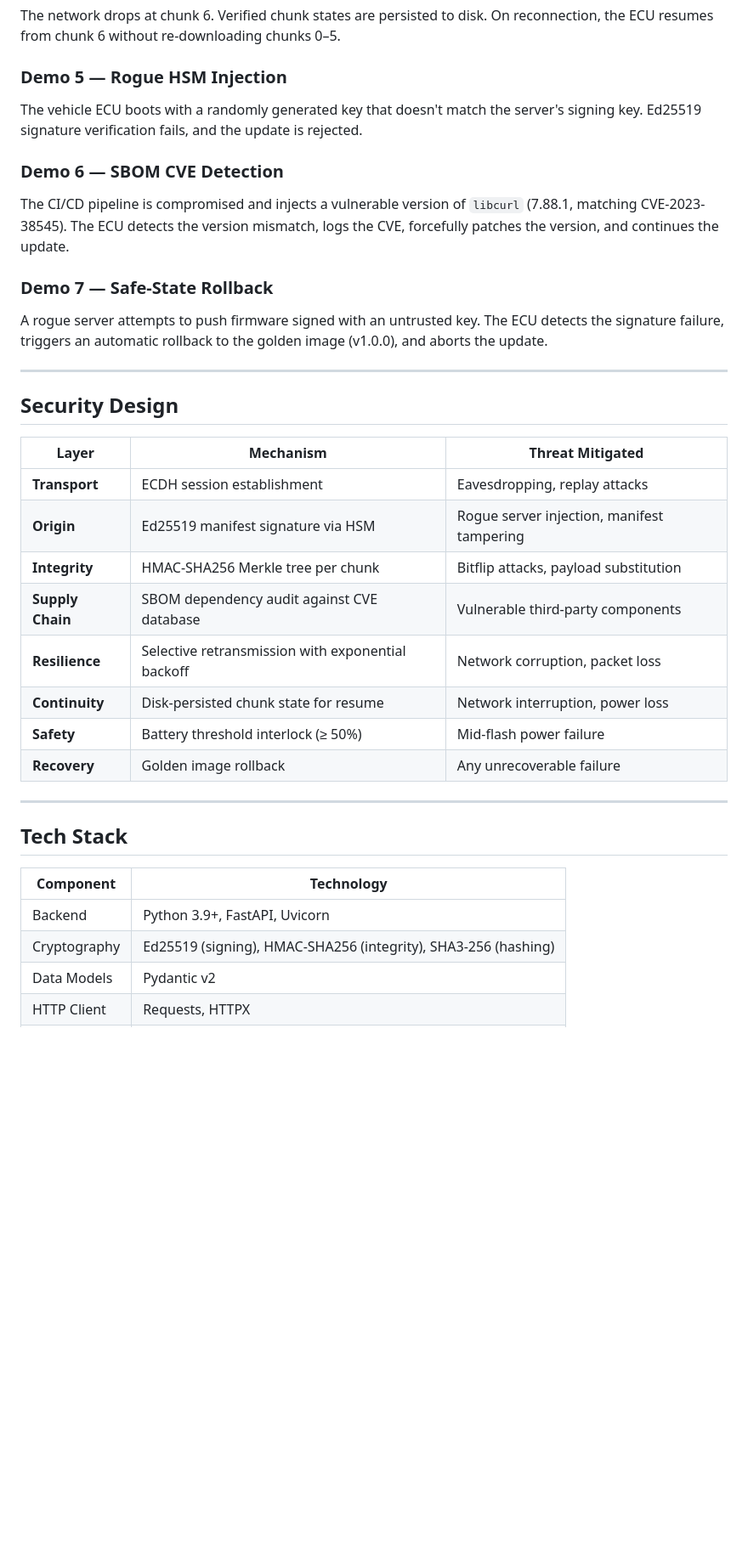
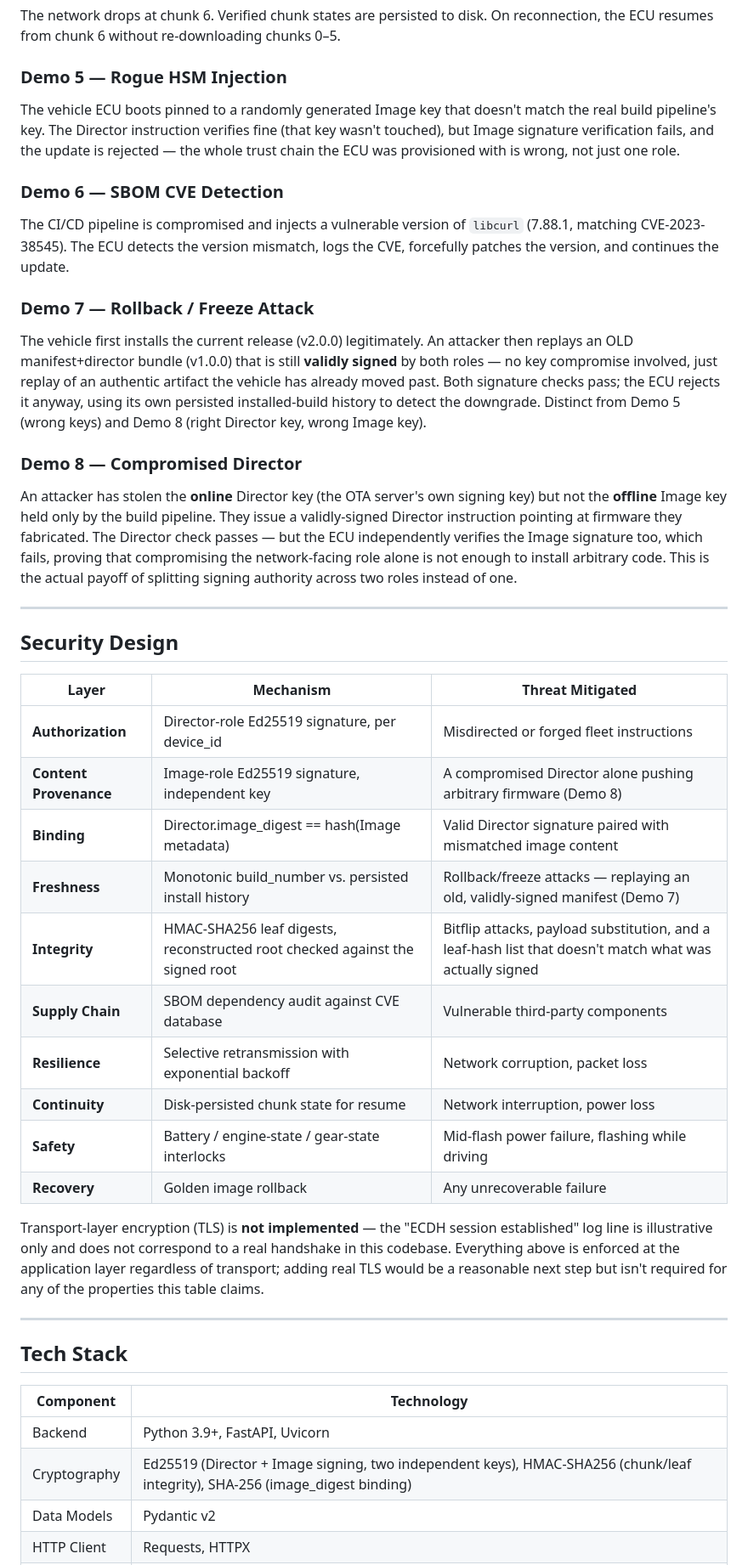
Before and after one commit to Akshaj05/E2E-Verified-Secure-Firmware-Delivery, a Markdown page: readme.md, the part around one of its changes. Shown at 85% size. Drawn GitHub-style; blank space fills up the shorter version.

```diff
--- a/readme.md
+++ b/readme.md
@@ -215,13 +224,16 @@ The MITM attacker corrupts chunk 4 on the first attempt but abates on retry. The
 The network drops at chunk 6. Verified chunk states are persisted to disk. On reconnection, the ECU resumes from chunk 6 without re-downloading chunks 0–5.
 
 ### Demo 5 — Rogue HSM Injection
-The vehicle ECU boots with a randomly generated key that doesn't match the server's signing key. Ed25519 signature verification fails, and the update is rejected.
+The vehicle ECU boots pinned to a randomly generated Image key that doesn't match the real build pipeline's key. The Director instruction verifies fine (that key wasn't touched), but Image signature verification fails, and the update is rejected — the whole trust chain the ECU was provisioned with is wrong, not just one role.
 
 ### Demo 6 — SBOM CVE Detection
 The CI/CD pipeline is compromised and injects a vulnerable version of `libcurl` (7.88.1, matching CVE-2023-38545). The ECU detects the version mismatch, logs the CVE, forcefully patches the version, and continues the update.
 
-### Demo 7 — Safe-State Rollback
-A rogue server attempts to push firmware signed with an untrusted key. The ECU detects the signature failure, triggers an automatic rollback to the golden image (v1.0.0), and aborts the update.
+### Demo 7 — Rollback / Freeze Attack
+The vehicle first installs the current release (v2.0.0) legitimately. An attacker then replays an OLD manifest+director bundle (v1.0.0) that is still **validly signed** by both roles — no key compromise involved, just replay of an authentic artifact the vehicle has already moved past. Both signature checks pass; the ECU rejects it anyway, using its own persisted installed-build history to detect the downgrade. Distinct from Demo 5 (wrong keys) and Demo 8 (right Director key, wrong Image key).
+
+### Demo 8 — Compromised Director
+An attacker has stolen the **online** Director key (the OTA server's own signing key) but not the **offline** Image key held only by the build pipeline. They issue a validly-signed Director instruction pointing at firmware they fabricated. The Director check passes — but the ECU independently verifies the Image signature too, which fails, proving that compromising the network-facing role alone is not enough to install arbitrary code. This is the actual payoff of splitting signing authority across two roles instead of one.
 
 ---
 
@@ -229,14 +241,18 @@ A rogue server attempts to push firmware signed with an untrusted key. The ECU d
 
 | Layer | Mechanism | Threat Mitigated |
 |-------|-----------|-----------------|
-| **Transport** | ECDH session establishment | Eavesdropping, replay attacks |
-| **Origin** | Ed25519 manifest signature via HSM | Rogue server injection, manifest tampering |
-| **Integrity** | HMAC-SHA256 Merkle tree per chunk | Bitflip attacks, payload substitution |
+| **Authorization** | Director-role Ed25519 signature, per device_id | Misdirected or forged fleet instructions |
+| **Content Provenance** | Image-role Ed25519 signature, independent key | A compromised Director alone pushing arbitrary firmware (Demo 8) |
+| **Binding** | Director.image_digest == hash(Image metadata) | Valid Director signature paired with mismatched image content |
+| **Freshness** | Monotonic build_number vs. persisted install history | Rollback/freeze attacks — replaying an old, validly-signed manifest (Demo 7) |
+| **Integrity** | HMAC-SHA256 leaf digests, reconstructed root checked against the signed root | Bitflip attacks, payload substitution, and a leaf-hash list that doesn't match what was actually signed |
 | **Supply Chain** | SBOM dependency audit against CVE database | Vulnerable third-party components |
 | **Resilience** | Selective retransmission with exponential backoff | Network corruption, packet loss |
 | **Continuity** | Disk-persisted chunk state for resume | Network interruption, power loss |
-| **Safety** | Battery threshold interlock (≥ 50%) | Mid-flash power failure |
+| **Safety** | Battery / engine-state / gear-state interlocks | Mid-flash power failure, flashing while driving |
 | **Recovery** | Golden image rollback | Any unrecoverable failure |
+
+Transport-layer encryption (TLS) is **not implemented** — the "ECDH session established" log line is illustrative only and does not correspond to a real handshake in this codebase. Everything above is enforced at the application layer regardless of transport; adding real TLS would be a reasonable next step but isn't required for any of the properties this table claims.
 
 ---
 
@@ -245,7 +261,7 @@ A rogue server attempts to push firmware signed with an untrusted key. The ECU d
 | Component | Technology |
 |-----------|-----------|
 | Backend | Python 3.9+, FastAPI, Uvicorn |
-| Cryptography | Ed25519 (signing), HMAC-SHA256 (integrity), SHA3-256 (hashing) |
+| Cryptography | Ed25519 (Director + Image signing, two independent keys), HMAC-SHA256 (chunk/leaf integrity), SHA-256 (image_digest binding) |
 | Data Models | Pydantic v2 |
 | HTTP Client | Requests, HTTPX |
 | Frontend | Vanilla HTML/CSS/JS |
```
Also changed, not shown: other parts of readme.md (+33 -24 lines).
